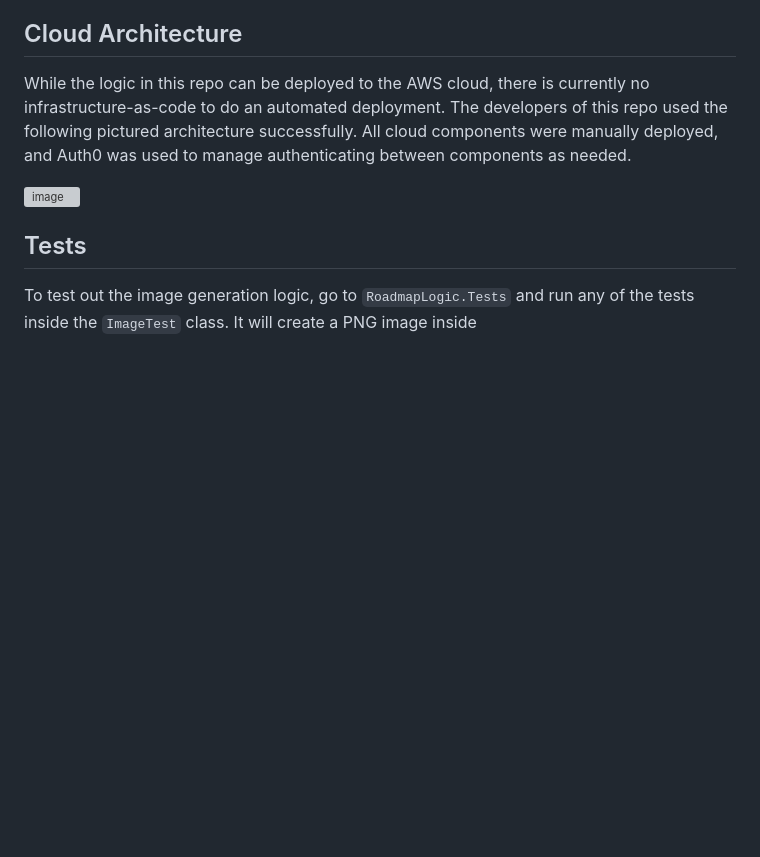
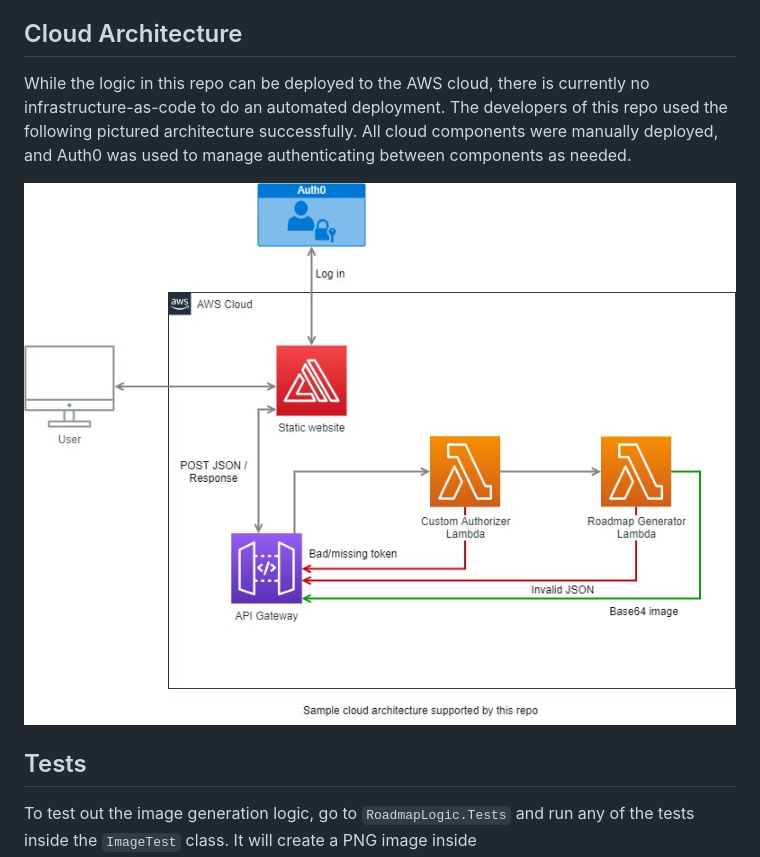
Before and after one commit to fugro/AutoTimeLiner, a Markdown page: DotNet/Readme.md, the part around the change. Rendered like a GitHub page; pictures changed too: architecture.jpg; blank space fills up the shorter version; grey boxes are pictures that could not be loaded.

Commit message:
Fix path to image (#20)

```diff
--- a/DotNet/Readme.md
+++ b/DotNet/Readme.md
@@ -8,7 +8,7 @@ The core of the code is in a class library. It is written in .NET Core and uses
 
 While the logic in this repo can be deployed to the AWS cloud, there is currently no infrastructure-as-code to do an automated deployment. The developers of this repo used the following pictured architecture successfully. All cloud components were manually deployed, and Auth0 was used to manage authenticating between components as needed.
 
-![image](https://github.com/fugro/AutoTimeLiner/architecture.jpg)
+![image](../architecture.jpg)
 
 ## Tests
 
```
